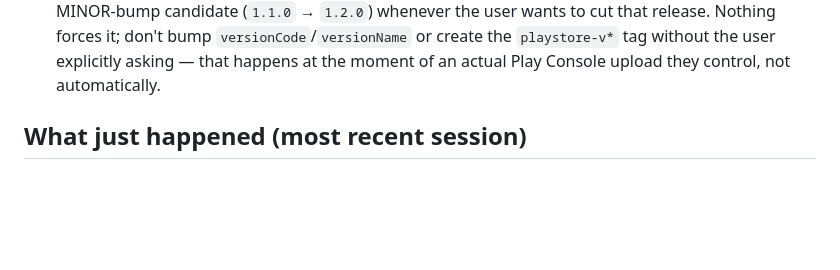
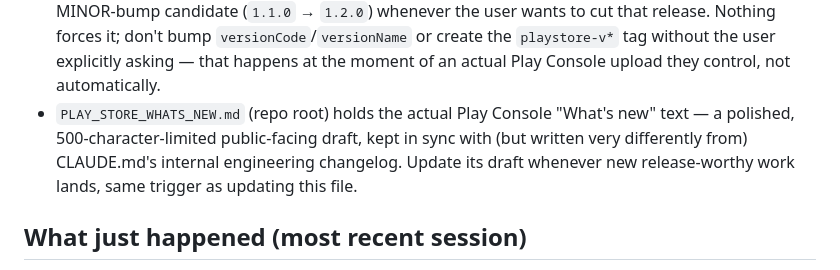
Before and after one commit to kingannihilator/KitchenAssistant, a Markdown page: HANDOVER.md, the part around the change. Rendered like a GitHub page; blank space fills up the shorter version.

```diff
--- a/HANDOVER.md
+++ b/HANDOVER.md
@@ -19,6 +19,10 @@ just append) whenever a work session wraps up a notable chunk of work.
   forces it; don't bump `versionCode`/`versionName` or create the `playstore-v*` tag without the
   user explicitly asking — that happens at the moment of an actual Play Console upload they
   control, not automatically.
+- `PLAY_STORE_WHATS_NEW.md` (repo root) holds the actual Play Console "What's new" text — a
+  polished, 500-character-limited public-facing draft, kept in sync with (but written very
+  differently from) CLAUDE.md's internal engineering changelog. Update its draft whenever new
+  release-worthy work lands, same trigger as updating this file.
 
 ## What just happened (most recent session)
 
```
Also changed, not shown: CLAUDE.md (+10 -1 lines), PLAY_STORE_WHATS_NEW.md (added, +38 -0 lines).
